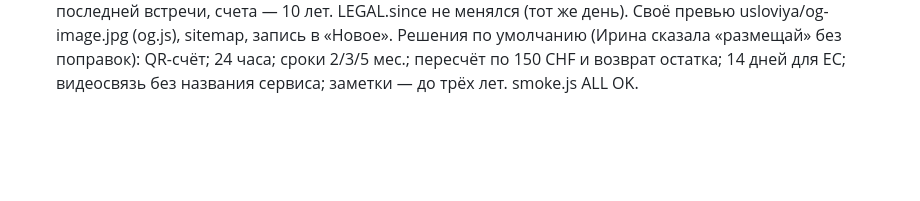
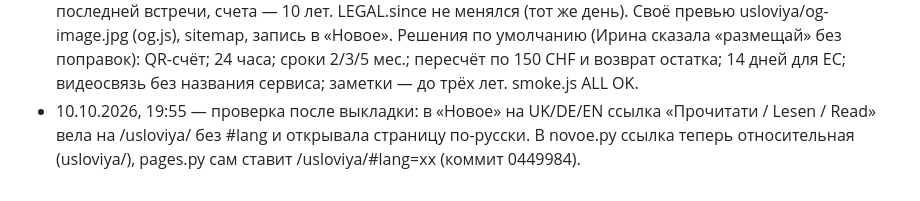
Before and after one commit to irynawiederkehr-cmd/tests, a Markdown page: _i18n/JOURNAL.md, the part around the change. Rendered like a GitHub page; blank space fills up the shorter version.

Commit message:
Журнал: проверка после выкладки «Условий работы»
Co-Authored-By: Claude Opus 5.5 <noreply@anthropic.com>
Claude-Session: https://claude.ai/code/session_014ynSihCsrhY6fCcNiNbDKo

```diff
--- a/_i18n/JOURNAL.md
+++ b/_i18n/JOURNAL.md
@@ -44,3 +44,4 @@
 - 10.10.2026, 19:05 — по «да, размещай все» Ирины выложен рабочий лист «Карта опор» (копия от 09.10.2026, https://claude.ai/artifact/VQtakFFUNBJR6crrq6xXi6): страница karta-opor/ на RU, UK, DE, EN (pages.py, shape.py, sync.py KNOWN_DIRS). Названия: uk «Карта опор», de «Karte der Stützen», en “Anchor map”; опора — Stütze / anchor, абстрактная — Halt. Изменения против копии: шапка и подвал сайта, html2canvas и jsPDF с самого сайта (assets/lib, без cdnjs), ключи страны латиницей (ch/ua/other), ссылки на главную и тесты на языке страницы, ссылки svoiludi.ch на UA — /uk/, кнопки «Поделиться» — assets/share.js, кнопки календаря рядом с PDF; галочка T1 и номер VZ-… в подвале PDF (SVLDOC_SELF, календарь — свои записи в реестр). Примеры страниц для веера и превью ссылок на 4 языках (karta-opor/preview/{uk,de,en}/, og_tests.js karta-opor.*). Карточка «Рабочий лист» на /testy/, продукт karta на главной («Где ты сейчас»), политика (раздел 2 — абзац о «Карте опор», раздел 3 — реестр: тест или рабочий лист, событие календаря), «Новое», sitemap, smoke, sw v14. Перевод 448 фрагментов — 4 помощника по RULES.md, проверено sync.py apply. Проверено: полный проход на 4 языках, PDF 6–7 страниц, .ics, smoke ALL OK.
 - 10.10.2026, вечер (КОПИЯ, ветка kopiya-usloviya): страница «Условия работы со мной» (usloviya/, ru.js по образцу выходных данных; пока только RU, LANGS=["ru"]): коротко (листики), с кем договор (Alonira.ch AG), что такое коучинг и кризисные телефоны 143/144, знакомство, запись, цены (конечные, CHF), оплата по QR-счёту до встречи, перенос бесплатно за 24 часа, сроки программ 2/3/5 мес., остановка в любой момент — пересчёт проведённых по 150 CHF и возврат остатка (OR 404), 14 дней для ЕС, конфиденциальность ICF, записи только для отчёта, данные, ответственность, право. Ссылки: подвал главной «Условия работы», строка под программами. Перед публикацией: решения Ирины, раздел о клиентах коучинга в политике, переводы UK/DE/EN (добавить в TESTS), своё превью, sitemap. Документ проекта «usloviya-razmeshcheniya-i-kouchinga.md».
 - 10.10.2026, 19:40 — ВЫЛОЖЕНО по «размещай» Ирины: «Условия работы со мной» (usloviya/) на 4 языках — в TESTS и MULTI (tests.py), TEST_DIRS и ссылки в скриптах (pages.py), язык в приложении (vz-app.js), smoke.js. Ссылка «Условия работы» в подвале главной и «Твоего пути» (4 языка) и во всех тестах, политике, выходных данных (общий блок 4: PRIV.terms — «Условия работы», «Умови роботи», «Bedingungen der Zusammenarbeit», «Terms of work»; `--ack-multi`). Политика (4 языка): новый раздел 4 «Если ты работаешь со мной» (что получаем, заметки к встречам видит только Ирина, запись только для отчёта, видеосвязь и мессенджеры по их правилам, основание — договор и закон о бухгалтерии), разделы 5–11 перенумерованы; в «Сколько хранятся»: заметки — пока работаем вместе и не дольше трёх лет после последней встречи, счета — 10 лет. LEGAL.since не менялся (тот же день). Своё превью usloviya/og-image.jpg (og.js), sitemap, запись в «Новое». Решения по умолчанию (Ирина сказала «размещай» без поправок): QR-счёт; 24 часа; сроки 2/3/5 мес.; пересчёт по 150 CHF и возврат остатка; 14 дней для ЕС; видеосвязь без названия сервиса; заметки — до трёх лет. smoke.js ALL OK.
+- 10.10.2026, 19:55 — проверка после выкладки: в «Новое» на UK/DE/EN ссылка «Прочитати / Lesen / Read» вела на /usloviya/ без #lang и открывала страницу по-русски. В novoe.py ссылка теперь относительная (usloviya/), pages.py сам ставит /usloviya/#lang=xx (коммит 0449984).
```
